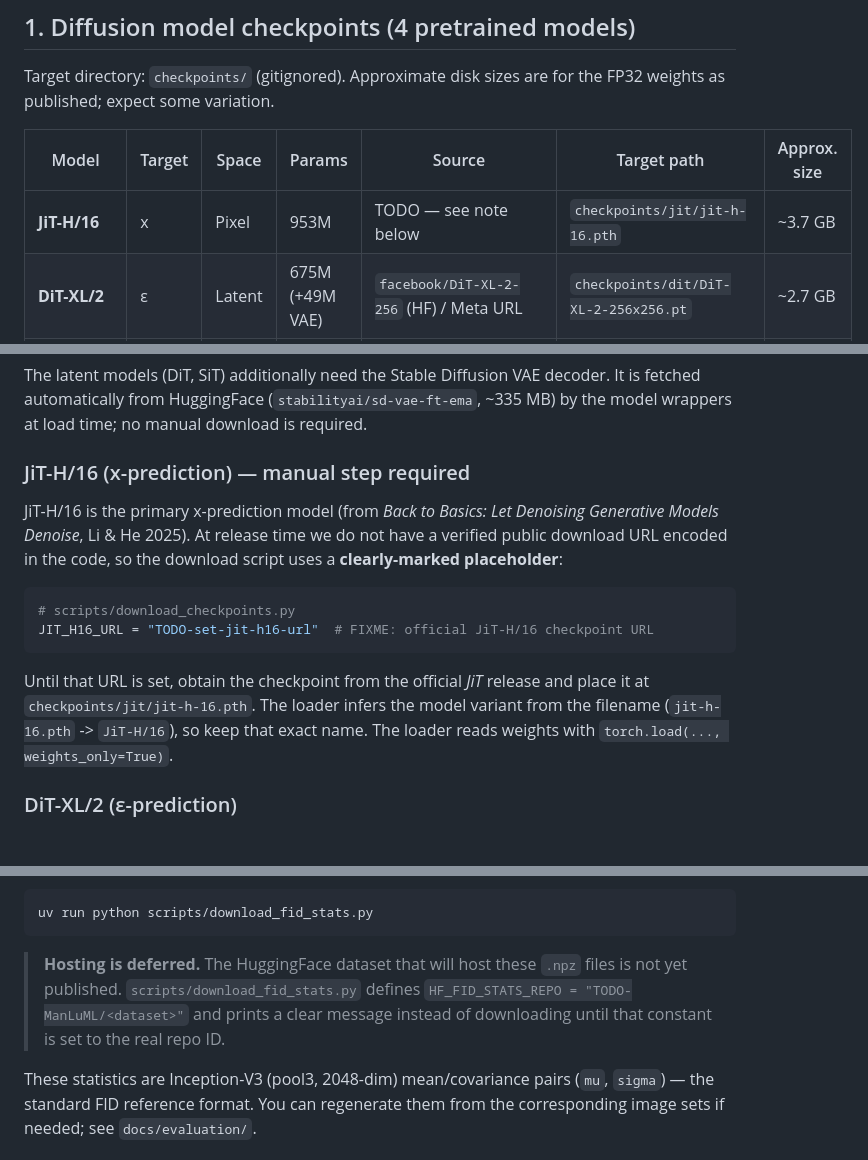
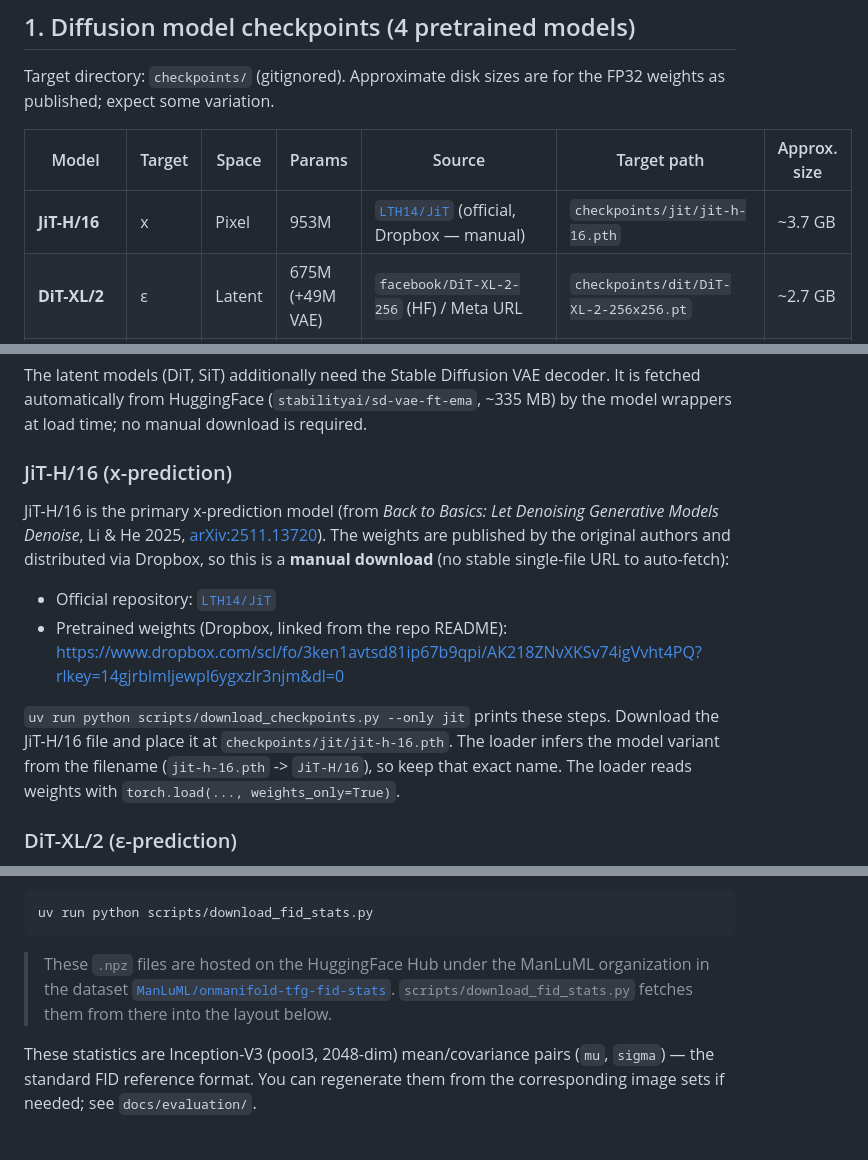
Before and after one commit to ManLuML/on-manifold-tfg, a Markdown page: CHECKPOINTS.md, 3 parts joined by grey strips. GitHub-like rendering.

````diff
--- a/CHECKPOINTS.md
+++ b/CHECKPOINTS.md
@@ -34,7 +34,7 @@ the FP32 weights as published; expect some variation.
 
 | Model | Target | Space | Params | Source | Target path | Approx. size |
 |-------|--------|-------|--------|--------|-------------|--------------|
-| **JiT-H/16** | x | Pixel | 953M | TODO — see note below | `checkpoints/jit/jit-h-16.pth` | ~3.7 GB |
+| **JiT-H/16** | x | Pixel | 953M | [`LTH14/JiT`](https://github.com/LTH14/JiT) (official, Dropbox — manual) | `checkpoints/jit/jit-h-16.pth` | ~3.7 GB |
 | **DiT-XL/2** | ε | Latent | 675M (+49M VAE) | `facebook/DiT-XL-2-256` (HF) / Meta URL | `checkpoints/dit/DiT-XL-2-256x256.pt` | ~2.7 GB |
 | **SiT-XL/2** | v | Latent | 675M (+49M VAE) | `nyu-visionx/SiT-collections` (HF) | `checkpoints/sit/` | ~2.7 GB |
 | **PixelFlow** | v | Pixel | 677M | `ShoufaChen/PixelFlow-Class2Image` (HF) | `checkpoints/pixelflow/` | ~2.7 GB |
@@ -43,22 +43,21 @@ The latent models (DiT, SiT) additionally need the Stable Diffusion VAE
 decoder. It is fetched automatically from HuggingFace (`stabilityai/sd-vae-ft-ema`,
 ~335 MB) by the model wrappers at load time; no manual download is required.
 
-### JiT-H/16 (x-prediction) — manual step required
+### JiT-H/16 (x-prediction)
 
 JiT-H/16 is the primary x-prediction model (from *Back to Basics: Let Denoising
-Generative Models Denoise*, Li & He 2025). At release time we do not have a
-verified public download URL encoded in the code, so the download script uses a
-**clearly-marked placeholder**:
+Generative Models Denoise*, Li & He 2025, [arXiv:2511.13720](https://arxiv.org/abs/2511.13720)).
+The weights are published by the original authors and distributed via Dropbox,
+so this is a **manual download** (no stable single-file URL to auto-fetch):
 
-```python
-# scripts/download_checkpoints.py
-JIT_H16_URL = "TODO-set-jit-h16-url"  # FIXME: official JiT-H/16 checkpoint URL
-```
+- Official repository: [`LTH14/JiT`](https://github.com/LTH14/JiT)
+- Pretrained weights (Dropbox, linked from the repo README): <https://www.dropbox.com/scl/fo/3ken1avtsd81ip67b9qpi/AK218ZNvXKSv74igVvht4PQ?rlkey=14gjrblmljewpl6ygxzlr3njm&dl=0>
 
-Until that URL is set, obtain the checkpoint from the official *JiT* release and
-place it at `checkpoints/jit/jit-h-16.pth`. The loader infers the model variant
-from the filename (`jit-h-16.pth` -> `JiT-H/16`), so keep that exact name. The
-loader reads weights with `torch.load(..., weights_only=True)`.
+`uv run python scripts/download_checkpoints.py --only jit` prints these steps.
+Download the JiT-H/16 file and place it at `checkpoints/jit/jit-h-16.pth`. The
+loader infers the model variant from the filename (`jit-h-16.pth` -> `JiT-H/16`),
+so keep that exact name. The loader reads weights with
+`torch.load(..., weights_only=True)`.
 
 ### DiT-XL/2 (ε-prediction)
 
@@ -108,10 +107,10 @@ Download with:
 uv run python scripts/download_fid_stats.py
 ```
 
-> **Hosting is deferred.** The HuggingFace dataset that will host these `.npz`
-> files is not yet published. `scripts/download_fid_stats.py` defines
-> `HF_FID_STATS_REPO = "TODO-ManLuML/<dataset>"` and prints a clear message
-> instead of downloading until that constant is set to the real repo ID.
+> These `.npz` files are hosted on the HuggingFace Hub under the ManLuML
+> organization in the dataset
+> [`ManLuML/onmanifold-tfg-fid-stats`](https://huggingface.co/datasets/ManLuML/onmanifold-tfg-fid-stats).
+> `scripts/download_fid_stats.py` fetches them from there into the layout below.
 
 These statistics are Inception-V3 (pool3, 2048-dim) mean/covariance pairs
 (`mu`, `sigma`) — the standard FID reference format. You can regenerate them
````
Also changed, not shown: README.md (+19 -9 lines).
